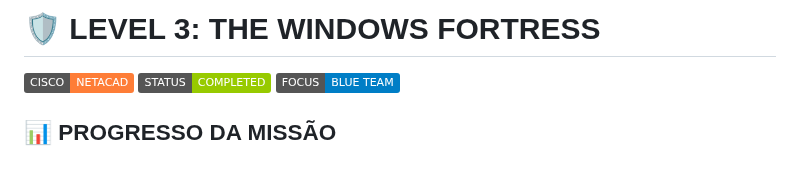
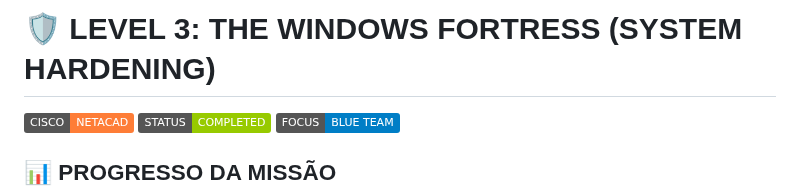
Before and after one commit to ZeldrisMercy/Cisco-CyberOps-Journey, a Markdown page: Module 3 - The Windows Fortress/README.md, the part around the change. GitHub-like rendering; badges without logos; blank space fills up the shorter version.

Commit message:
Update README to specify system hardening

```diff
--- a/Module 3 - The Windows Fortress/README.md
+++ b/Module 3 - The Windows Fortress/README.md
@@ -1,4 +1,4 @@
-# 🛡️ LEVEL 3: THE WINDOWS FORTRESS
+# 🛡️ LEVEL 3: THE WINDOWS FORTRESS (SYSTEM HARDENING)
 
 ![CISCO](https://img.shields.io/badge/CISCO-NETACAD-orange) ![STATUS](https://img.shields.io/badge/STATUS-COMPLETED-green) ![FOCUS](https://img.shields.io/badge/FOCUS-BLUE%20TEAM-blue)
 
```
